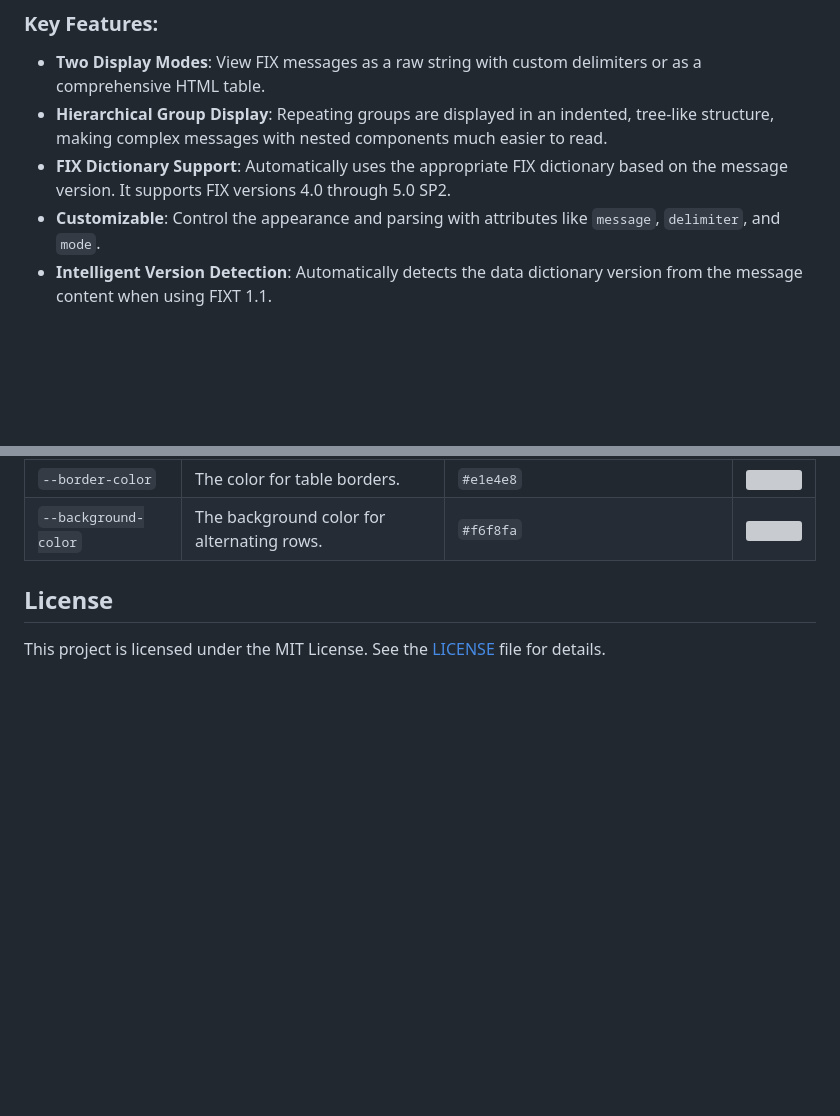
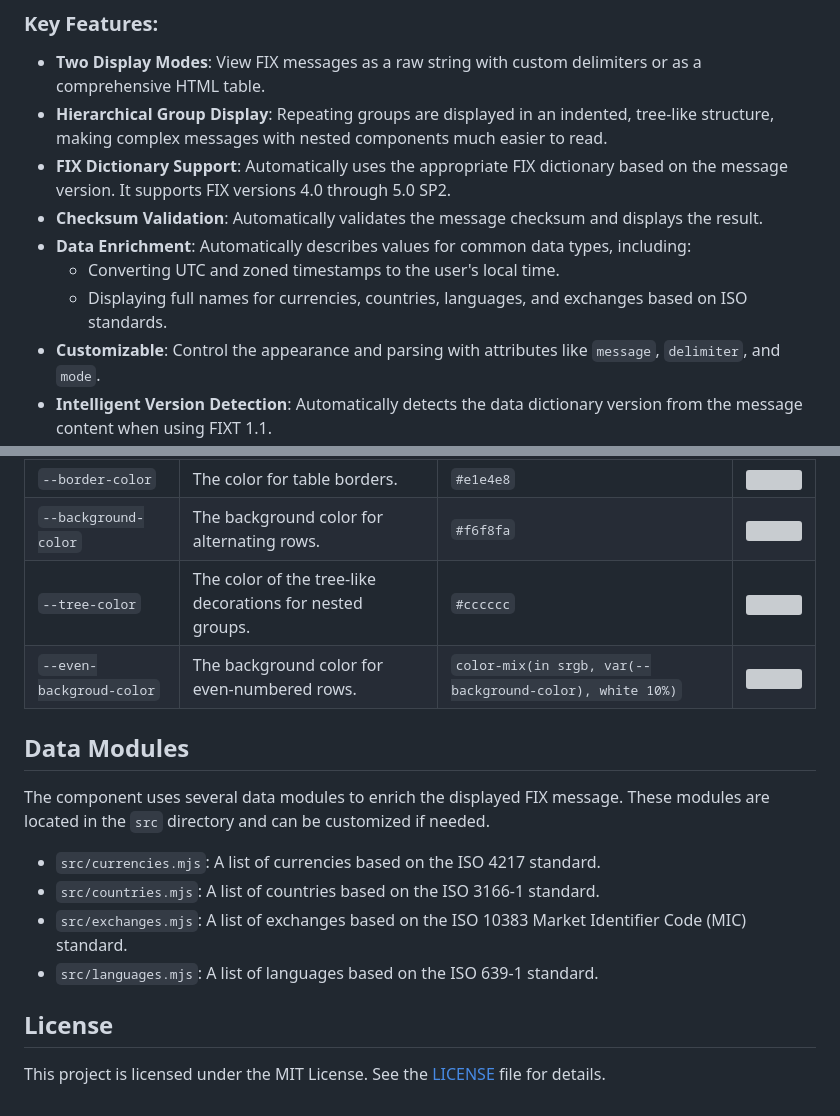
Before and after one commit to smkv/fix-message, a Markdown page: README.md, 2 parts joined by grey strips. Drawn GitHub-style; blank space fills up the shorter version; grey boxes are pictures that could not be loaded.

Commit message:
Update documentation

```diff
--- a/README.md
+++ b/README.md
@@ -9,6 +9,10 @@ The component parses FIX messages and enriches them with data from a FIX diction
 *   **Two Display Modes**: View FIX messages as a raw string with custom delimiters or as a comprehensive HTML table.
 *   **Hierarchical Group Display**: Repeating groups are displayed in an indented, tree-like structure, making complex messages with nested components much easier to read.
 *   **FIX Dictionary Support**: Automatically uses the appropriate FIX dictionary based on the message version. It supports FIX versions 4.0 through 5.0 SP2.
+*   **Checksum Validation**: Automatically validates the message checksum and displays the result.
+*   **Data Enrichment**: Automatically describes values for common data types, including:
+    *   Converting UTC and zoned timestamps to the user's local time.
+    *   Displaying full names for currencies, countries, languages, and exchanges based on ISO standards.
 *   **Customizable**: Control the appearance and parsing with attributes like `message`, `delimiter`, and `mode`.
 *   **Intelligent Version Detection**: Automatically detects the data dictionary version from the message content when using FIXT 1.1.
 *   **Color-Coded Data Types**: The table view uses different colors for various data types (string, integer, float, etc.) to improve readability.
@@ -153,6 +157,17 @@ Here is a list of the available CSS variables:
 | `--tag-color`           | The color for the tag number column.                 | `#0366d6`                                               | <img width="40" height="20" src="https://dummyimage.com/40x20/0366d6/0366d6.png">                   |
 | `--border-color`        | The color for table borders.                         | `#e1e4e8`                                               | <img width="40" height="20" src="https://dummyimage.com/40x20/e1e4e8/e1e4e8.png">                   |
 | `--background-color`    | The background color for alternating rows.           | `#f6f8fa`                                               | <img width="40" height="20" src="https://dummyimage.com/40x20/f6f8fa/f6f8fa.png">                   |
+| `--tree-color`          | The color of the tree-like decorations for nested groups. | `#cccccc`                                             | <img width="40" height="20" src="https://dummyimage.com/40x20/cccccc/cccccc.png">                   |
+| `--even-backgroud-color`| The background color for even-numbered rows.         | `color-mix(in srgb, var(--background-color), white 10%)` | <img width="40" height="20" src="https://dummyimage.com/40x20/f9fafa/f9fafa.png">                   |
+
+## Data Modules
+
+The component uses several data modules to enrich the displayed FIX message. These modules are located in the `src` directory and can be customized if needed.
+
+*   `src/currencies.mjs`: A list of currencies based on the ISO 4217 standard.
+*   `src/countries.mjs`: A list of countries based on the ISO 3166-1 standard.
+*   `src/exchanges.mjs`: A list of exchanges based on the ISO 10383 Market Identifier Code (MIC) standard.
+*   `src/languages.mjs`: A list of languages based on the ISO 639-1 standard.
 
 ## License
 
```
